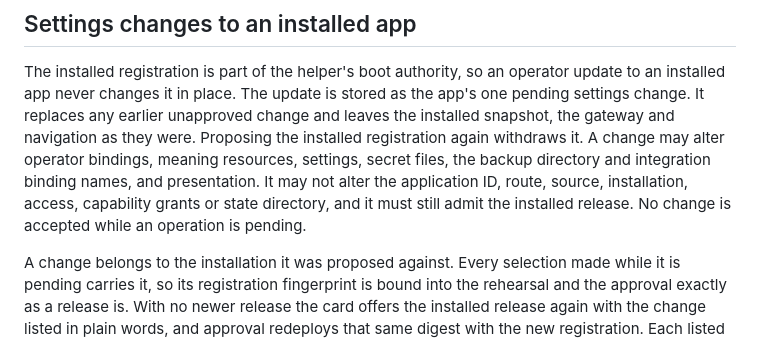
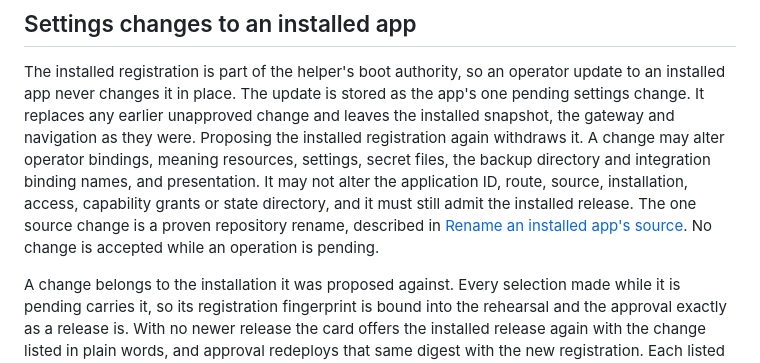
Before and after one commit to doveleyy/computecluster, a Markdown page: docs/apps/installation.md, the part around one of its changes. Rendered like a GitHub page.

```diff
--- a/docs/apps/installation.md
+++ b/docs/apps/installation.md
@@ -364,8 +364,10 @@ as they were. Proposing the installed registration again withdraws it. A change
 may alter operator bindings, meaning resources, settings, secret files, the
 backup directory and integration binding names, and presentation. It may not
 alter the application ID, route, source, installation, access, capability grants
-or state directory, and it must still admit the installed release. No change is
-accepted while an operation is pending.
+or state directory, and it must still admit the installed release. The one
+source change is a proven repository rename, described in
+[Rename an installed app's source](#rename-an-installed-apps-source). No change
+is accepted while an operation is pending.
 
 A change belongs to the installation it was proposed against. Every selection
 made while it is pending carries it, so its registration fingerprint is bound
```
Also changed, not shown: other parts of docs/apps/installation.md (+58 -0 lines).
